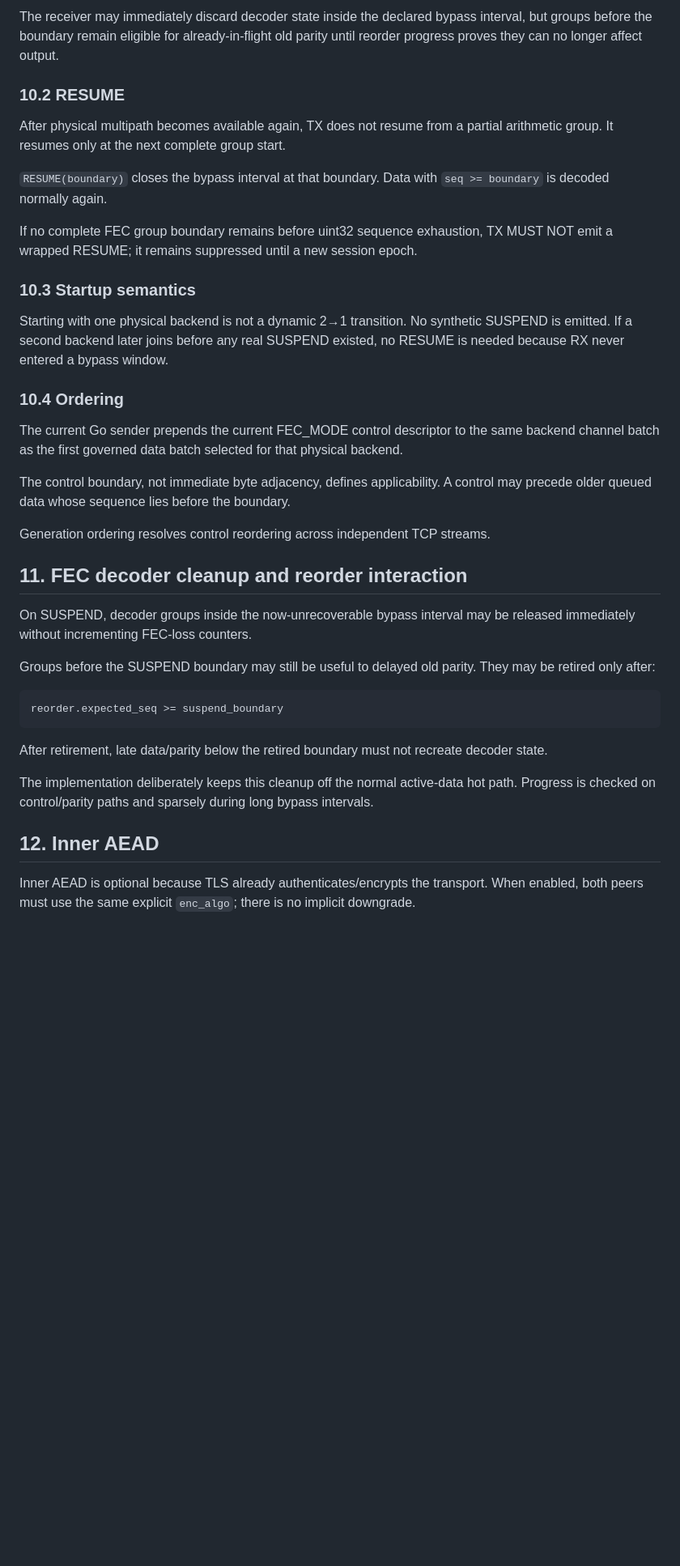
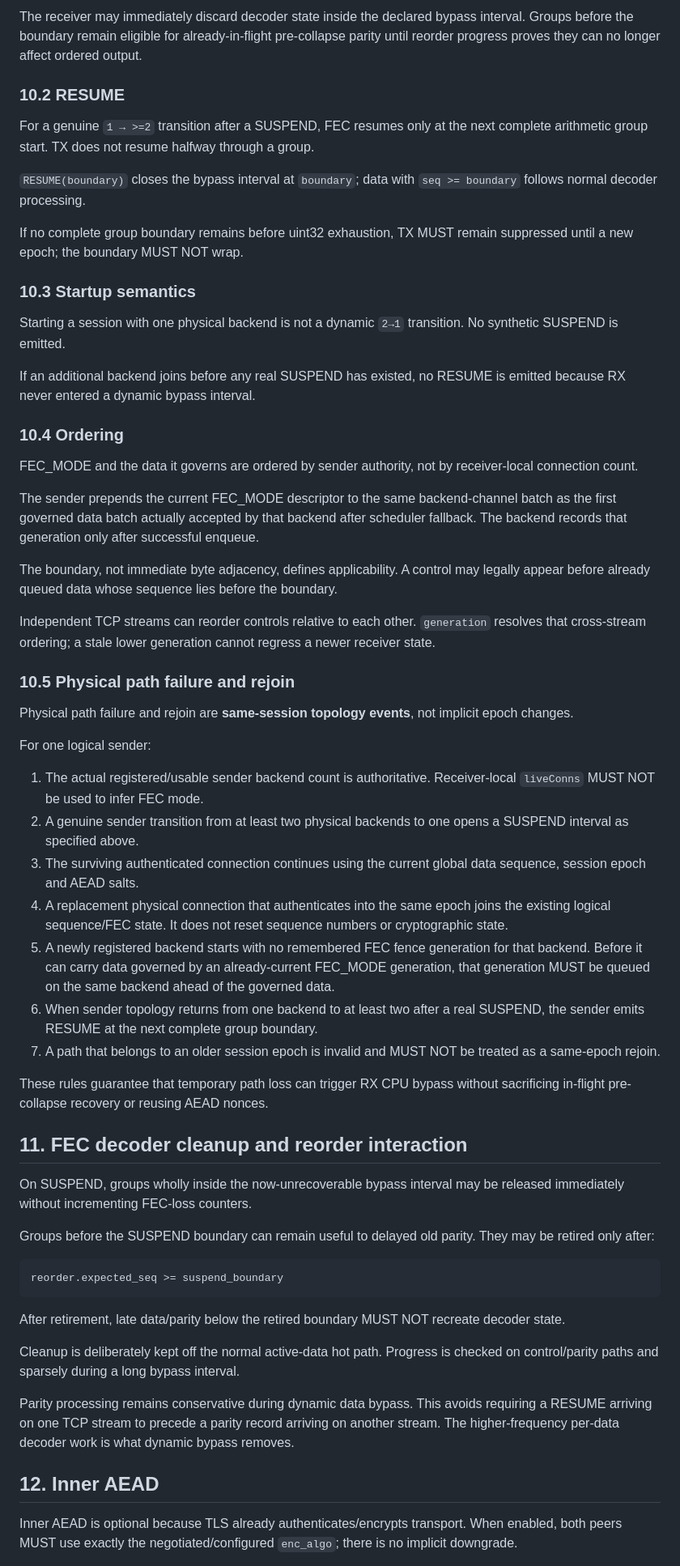
Before and after one commit to NNdroid/tlsvpn, a Markdown page: docs/protocol_v3.md, the part around one of its changes. Shown at 81% size. Drawn GitHub-style; blank space fills up the shorter version.

````diff
--- a/docs/protocol_v3.md
+++ b/docs/protocol_v3.md
@@ -271,41 +277,63 @@ If a 2→1 transition abandons a partially accumulated group, the boundary rewin
 
-The receiver may immediately discard decoder state inside the declared bypass interval, but groups before the boundary remain eligible for already-in-flight old parity until reorder progress proves they can no longer affect output.
+The receiver may immediately discard decoder state inside the declared bypass interval. Groups before the boundary remain eligible for already-in-flight pre-collapse parity until reorder progress proves they can no longer affect ordered output.
 
 ### 10.2 RESUME
 
-After physical multipath becomes available again, TX does not resume from a partial arithmetic group. It resumes only at the next complete group start.
+For a genuine `1 → >=2` transition after a SUSPEND, FEC resumes only at the next complete arithmetic group start. TX does not resume halfway through a group.
 
-`RESUME(boundary)` closes the bypass interval at that boundary. Data with `seq >= boundary` is decoded normally again.
+`RESUME(boundary)` closes the bypass interval at `boundary`; data with `seq >= boundary` follows normal decoder processing.
 
-If no complete FEC group boundary remains before uint32 sequence exhaustion, TX MUST NOT emit a wrapped RESUME; it remains suppressed until a new session epoch.
+If no complete group boundary remains before uint32 exhaustion, TX MUST remain suppressed until a new epoch; the boundary MUST NOT wrap.
 
 ### 10.3 Startup semantics
 
-Starting with one physical backend is not a dynamic 2→1 transition. No synthetic SUSPEND is emitted. If a second backend later joins before any real SUSPEND existed, no RESUME is needed because RX never entered a bypass window.
+Starting a session with one physical backend is not a dynamic `2→1` transition. No synthetic SUSPEND is emitted.
+
+If an additional backend joins before any real SUSPEND has existed, no RESUME is emitted because RX never entered a dynamic bypass interval.
 
 ### 10.4 Ordering
 
-The current Go sender prepends the current FEC_MODE control descriptor to the same backend channel batch as the first governed data batch selected for that physical backend.
+FEC_MODE and the data it governs are ordered by sender authority, not by receiver-local connection count.
 
-The control boundary, not immediate byte adjacency, defines applicability. A control may precede older queued data whose sequence lies before the boundary.
+The sender prepends the current FEC_MODE descriptor to the same backend-channel batch as the first governed data batch actually accepted by that backend after scheduler fallback. The backend records that generation only after successful enqueue.
 
-Generation ordering resolves control reordering across independent TCP streams.
+The boundary, not immediate byte adjacency, defines applicability. A control may legally appear before already queued data whose sequence lies before the boundary.
+
+Independent TCP streams can reorder controls relative to each other. `generation` resolves that cross-stream ordering; a stale lower generation cannot regress a newer receiver state.
+
+### 10.5 Physical path failure and rejoin
+
+Physical path failure and rejoin are **same-session topology events**, not implicit epoch changes.
+
+For one logical sender:
+
+1. The actual registered/usable sender backend count is authoritative. Receiver-local `liveConns` MUST NOT be used to infer FEC mode.
+2. A genuine sender transition from at least two physical backends to one opens a SUSPEND interval as specified above.
+3. The surviving authenticated connection continues using the current global data sequence, session epoch and AEAD salts.
+4. A replacement physical connection that authenticates into the same epoch joins the existing logical sequence/FEC state. It does not reset sequence numbers or cryptographic state.
+5. A newly registered backend starts with no remembered FEC fence generation for that backend. Before it can carry data governed by an already-current FEC_MODE generation, that generation MUST be queued on the same backend ahead of the governed data.
+6. When sender topology returns from one backend to at least two after a real SUSPEND, the sender emits RESUME at the next complete group boundary.
+7. A path that belongs to an older session epoch is invalid and MUST NOT be treated as a same-epoch rejoin.
+
+These rules guarantee that temporary path loss can trigger RX CPU bypass without sacrificing in-flight pre-collapse recovery or reusing AEAD nonces.
 
 ## 11. FEC decoder cleanup and reorder interaction
 
-On SUSPEND, decoder groups inside the now-unrecoverable bypass interval may be released immediately without incrementing FEC-loss counters.
+On SUSPEND, groups wholly inside the now-unrecoverable bypass interval may be released immediately without incrementing FEC-loss counters.
 
-Groups before the SUSPEND boundary may still be useful to delayed old parity. They may be retired only after:
+Groups before the SUSPEND boundary can remain useful to delayed old parity. They may be retired only after:
 
 ```text
 reorder.expected_seq >= suspend_boundary
 ```
 
-After retirement, late data/parity below the retired boundary must not recreate decoder state.
+After retirement, late data/parity below the retired boundary MUST NOT recreate decoder state.
 
-The implementation deliberately keeps this cleanup off the normal active-data hot path. Progress is checked on control/parity paths and sparsely during long bypass intervals.
+Cleanup is deliberately kept off the normal active-data hot path. Progress is checked on control/parity paths and sparsely during a long bypass interval.
+
+Parity processing remains conservative during dynamic data bypass. This avoids requiring a RESUME arriving on one TCP stream to precede a parity record arriving on another stream. The higher-frequency per-data decoder work is what dynamic bypass removes.
 
 ## 12. Inner AEAD
 
-Inner AEAD is optional because TLS already authenticates/encrypts the transport. When enabled, both peers must use the same explicit `enc_algo`; there is no implicit downgrade.
+Inner AEAD is optional because TLS already authenticates/encrypts transport. When enabled, both peers MUST use exactly the negotiated/configured `enc_algo`; there is no implicit downgrade.
 
````
Also changed, not shown: other parts of docs/protocol_v3.md (+119 -109 lines).
